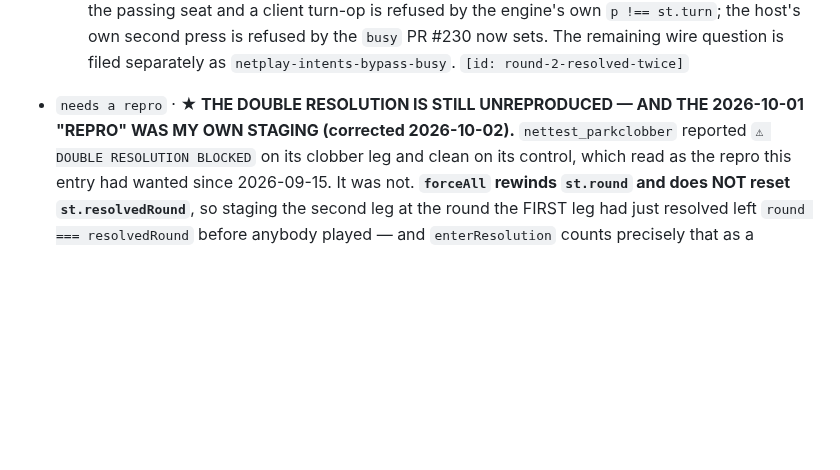
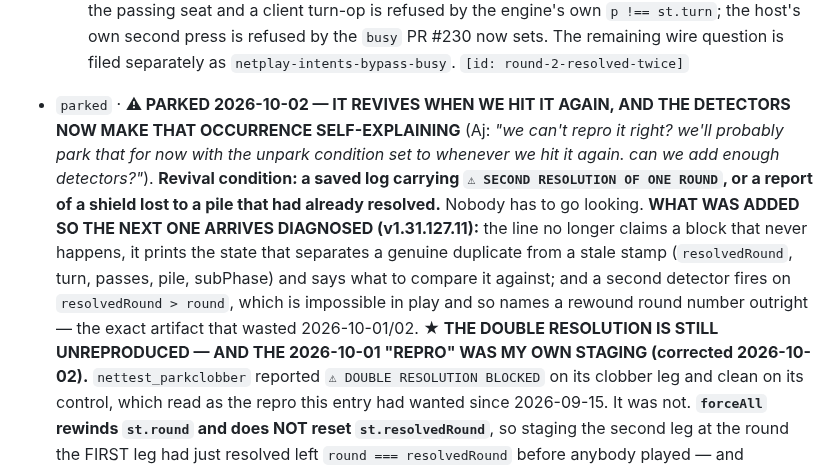
Before and after one commit to aquielleoz/CardmenFighter, a Markdown page: docs/NEXT-SESSION.md, the part around the change. Rendered like a GitHub page; blank space fills up the shorter version.

Commit message:
docs: park the double resolution — it revives when we hit it again
Aj: "we can't repro it right? we'll probably park that for now with the unpark
condition set to whenever we hit it again. can we add enough detectors?"

Revival condition is a saved log carrying the detector line, or a report of a
shield lost to a pile that had already resolved. Nobody has to go looking.

The detectors shipped in v1.31.127.11 are what make that occurrence
self-explaining: the line no longer claims a block that never happens, it
prints the state separating a genuine duplicate from a stale stamp, and a
second detector names a rewound round number outright.

Backlog: updates duplicate-turnop-double-resolves

Co-Authored-By: Claude Opus 5 <noreply@anthropic.com>

```diff
--- a/docs/NEXT-SESSION.md
+++ b/docs/NEXT-SESSION.md
@@ -479,7 +479,17 @@ re-read its tag.
   `netplay-intents-bypass-busy`.
   `[id: round-2-resolved-twice]`
 
-- `needs a repro`       · **★ THE DOUBLE RESOLUTION IS STILL UNREPRODUCED — AND THE 2026-10-01 "REPRO" WAS
+- `parked`              · **⚠ PARKED 2026-10-02 — IT REVIVES WHEN WE HIT IT AGAIN, AND THE DETECTORS NOW
+  MAKE THAT OCCURRENCE SELF-EXPLAINING** (Aj: *"we can't repro it right? we'll probably park that for now
+  with the unpark condition set to whenever we hit it again. can we add enough detectors?"*).
+  **Revival condition: a saved log carrying `⚠ SECOND RESOLUTION OF ONE ROUND`, or a report of a shield
+  lost to a pile that had already resolved.** Nobody has to go looking.
+  **WHAT WAS ADDED SO THE NEXT ONE ARRIVES DIAGNOSED (v1.31.127.11):** the line no longer claims a block
+  that never happens, it prints the state that separates a genuine duplicate from a stale stamp
+  (`resolvedRound`, turn, passes, pile, subPhase) and says what to compare it against; and a second
+  detector fires on `resolvedRound > round`, which is impossible in play and so names a rewound round
+  number outright — the exact artifact that wasted 2026-10-01/02.
+  **★ THE DOUBLE RESOLUTION IS STILL UNREPRODUCED — AND THE 2026-10-01 "REPRO" WAS
   MY OWN STAGING (corrected 2026-10-02).** `nettest_parkclobber` reported `⚠ DOUBLE RESOLUTION BLOCKED` on
   its clobber leg and clean on its control, which read as the repro this entry had wanted since
   2026-09-15. It was not. **`forceAll` rewinds `st.round` and does NOT reset `st.resolvedRound`**, so
```
